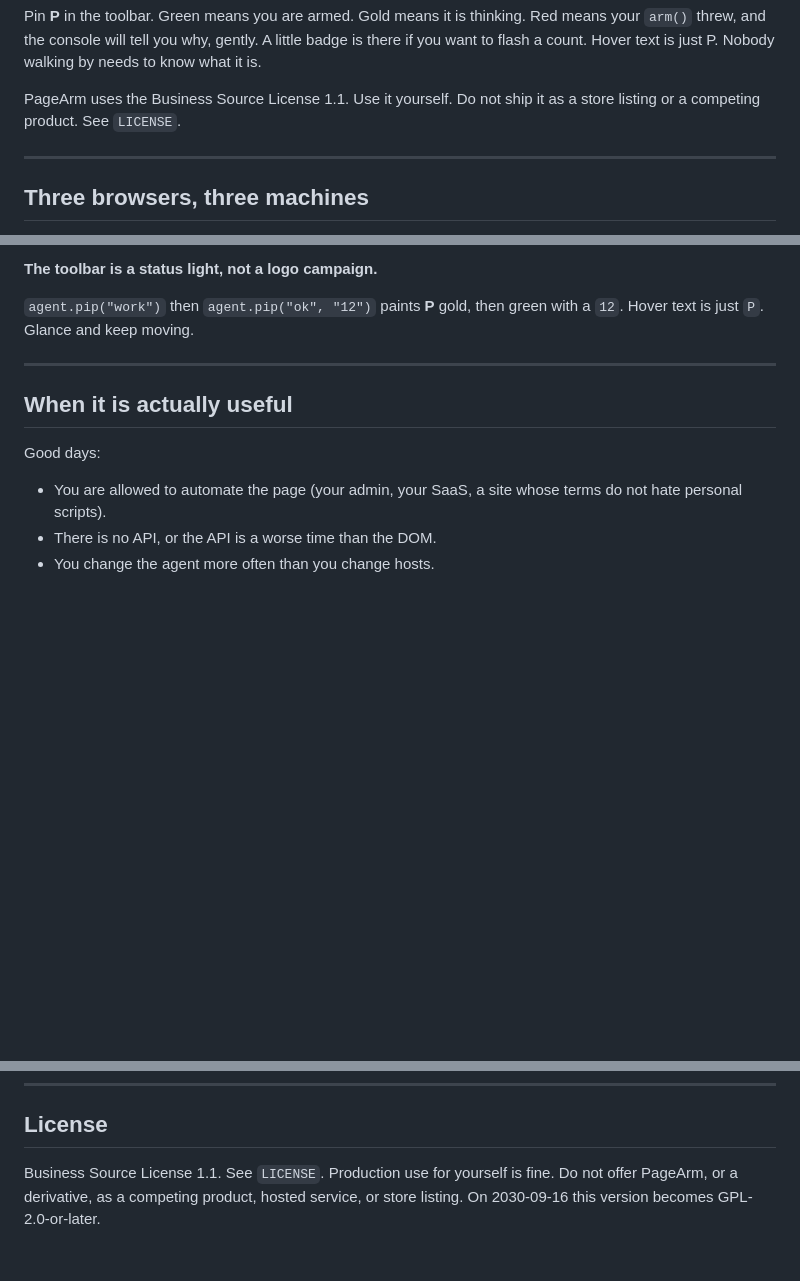
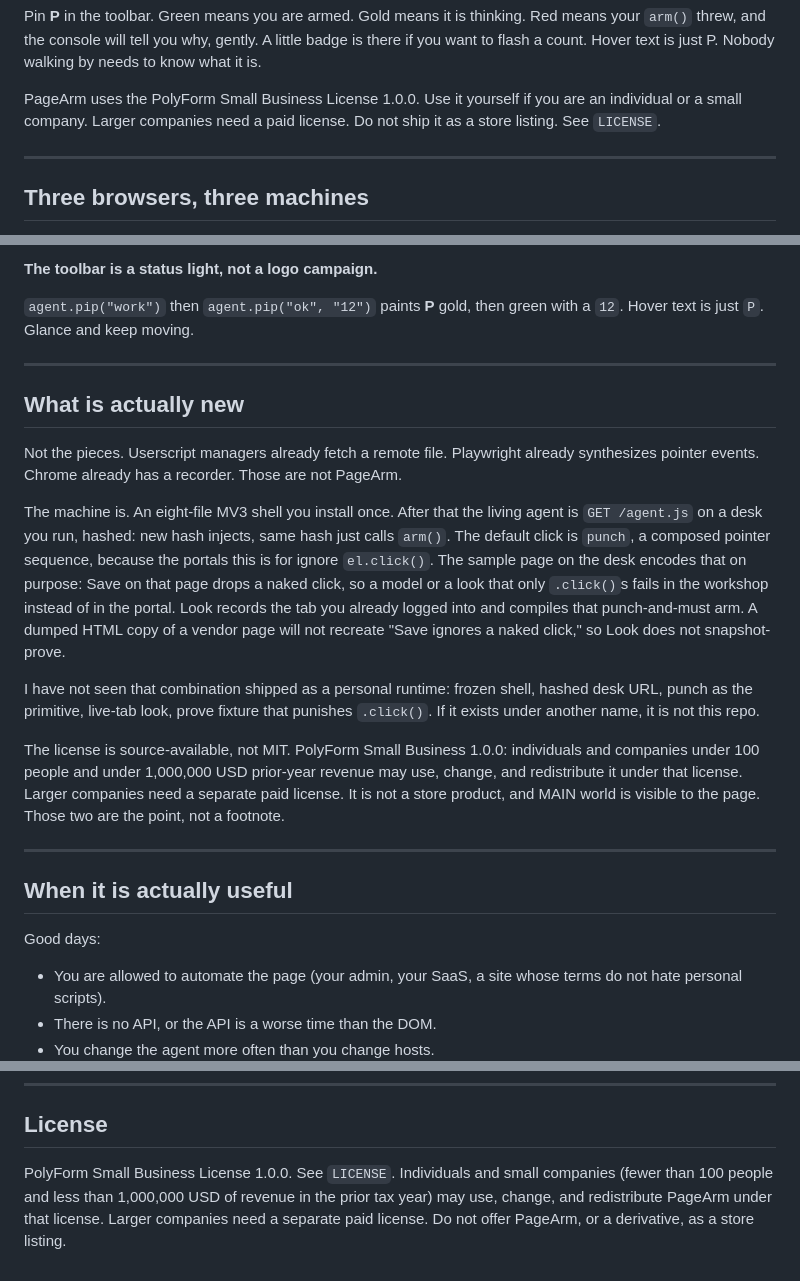
Before and after one commit to SharpMeow/pagearm, a Markdown page: README.md, 3 parts joined by grey strips. GitHub-like rendering; blank space fills up the shorter version.

Commit message:
Note what is actually new, and the real license
The combination is the product: hashed desk URL, punch as the primitive,
a sample page that drops a naked click, Look on the live tab. Pieces of
that exist elsewhere. This machine does not. README had been calling the
license BSL. LICENSE is PolyForm Small Business 1.0.0.

```diff
--- a/README.md
+++ b/README.md
@@ -52,7 +52,7 @@ Say yes to user scripts when your browser offers it. Chromium puts an **Allow Us
 
 Pin **P** in the toolbar. Green means you are armed. Gold means it is thinking. Red means your `arm()` threw, and the console will tell you why, gently. A little badge is there if you want to flash a count. Hover text is just P. Nobody walking by needs to know what it is.
 
-PageArm uses the Business Source License 1.1. Use it yourself. Do not ship it as a store listing or a competing product. See `LICENSE`.
+PageArm uses the PolyForm Small Business License 1.0.0. Use it yourself if you are an individual or a small company. Larger companies need a paid license. Do not ship it as a store listing. See `LICENSE`.
 
 ---
 
@@ -196,6 +196,18 @@ It runs in *your* browser, in the tab you already logged into, cookies and all.
 **The toolbar is a status light, not a logo campaign.**
 
 `agent.pip("work")` then `agent.pip("ok", "12")` paints **P** gold, then green with a `12`. Hover text is just `P`. Glance and keep moving.
+
+---
+
+## What is actually new
+
+Not the pieces. Userscript managers already fetch a remote file. Playwright already synthesizes pointer events. Chrome already has a recorder. Those are not PageArm.
+
+The machine is. An eight-file MV3 shell you install once. After that the living agent is `GET /agent.js` on a desk you run, hashed: new hash injects, same hash just calls `arm()`. The default click is `punch`, a composed pointer sequence, because the portals this is for ignore `el.click()`. The sample page on the desk encodes that on purpose: Save on that page drops a naked click, so a model or a look that only `.click()`s fails in the workshop instead of in the portal. Look records the tab you already logged into and compiles that punch-and-must arm. A dumped HTML copy of a vendor page will not recreate "Save ignores a naked click," so Look does not snapshot-prove.
+
+I have not seen that combination shipped as a personal runtime: frozen shell, hashed desk URL, punch as the primitive, live-tab look, prove fixture that punishes `.click()`. If it exists under another name, it is not this repo.
+
+The license is source-available, not MIT. PolyForm Small Business 1.0.0: individuals and companies under 100 people and under 1,000,000 USD prior-year revenue may use, change, and redistribute it under that license. Larger companies need a separate paid license. It is not a store product, and MAIN world is visible to the page. Those two are the point, not a footnote.
 
 ---
 
@@ -378,4 +390,4 @@ Writes `dist/pagearm-chromium.zip`, `dist/pagearm-firefox.zip`, and `dist/pagear
 
 ## License
 
-Business Source License 1.1. See `LICENSE`. Production use for yourself is fine. Do not offer PageArm, or a derivative, as a competing product, hosted service, or store listing. On 2030-09-16 this version becomes GPL-2.0-or-later.
+PolyForm Small Business License 1.0.0. See `LICENSE`. Individuals and small companies (fewer than 100 people and less than 1,000,000 USD of revenue in the prior tax year) may use, change, and redistribute PageArm under that license. Larger companies need a separate paid license. Do not offer PageArm, or a derivative, as a store listing.
```
Also changed, not shown: AGENTS.md (+1 -1 lines).
